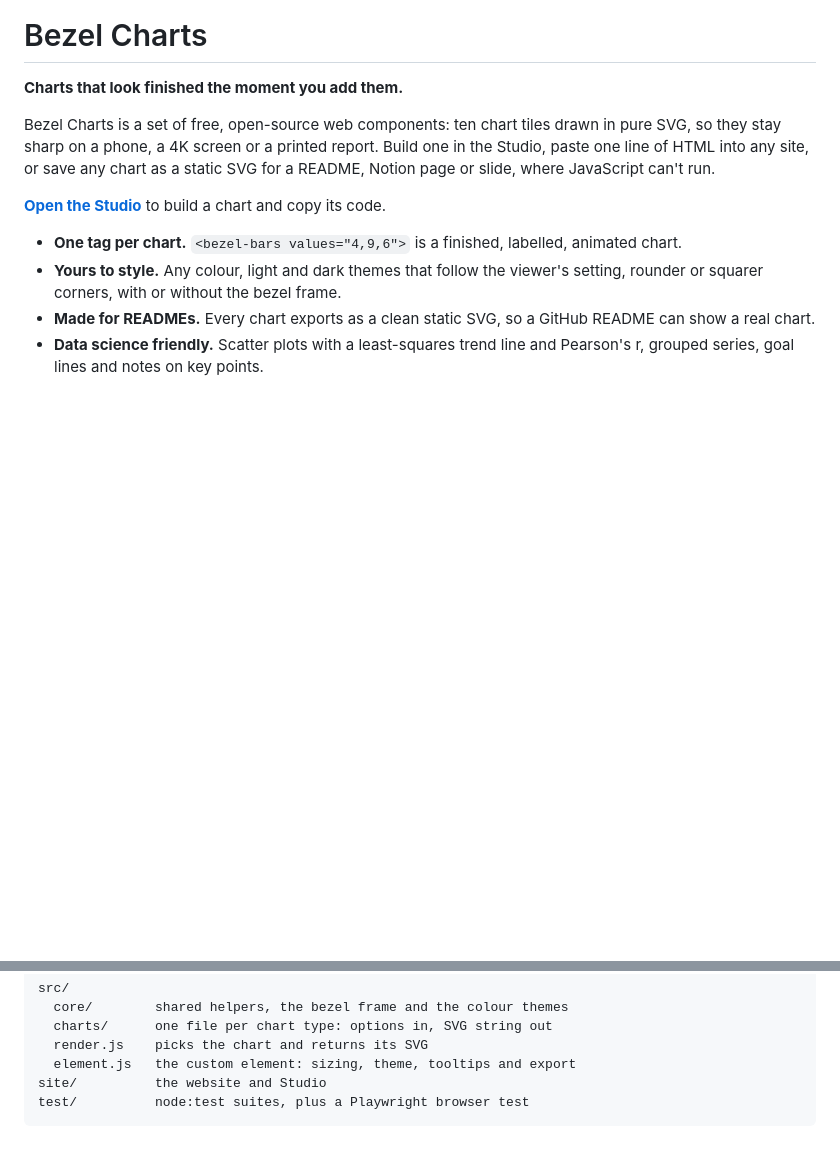
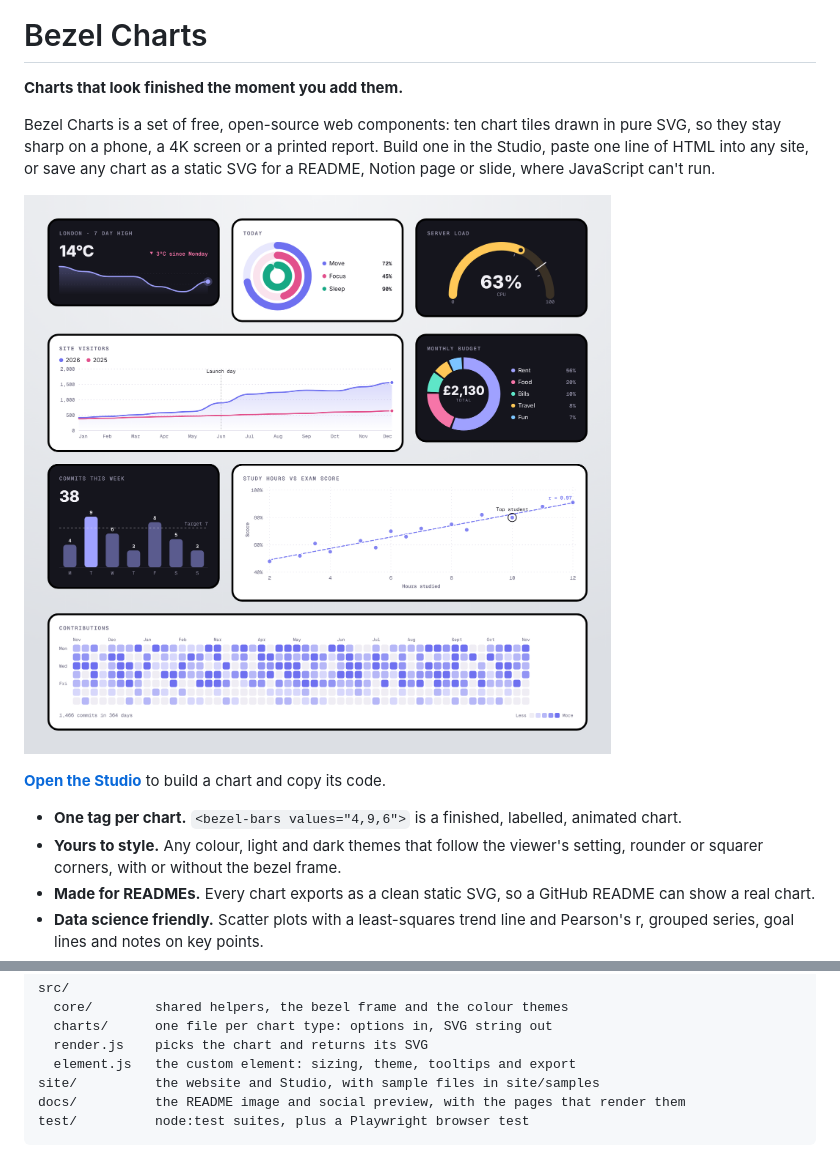
Before and after one commit to ShazMoghaddam/bezel-charts, a Markdown page: README.md, 2 parts joined by grey strips. GitHub-like rendering; pictures changed too: docs/bezel-charts.png (added); blank space fills up the shorter version.

````diff
--- a/README.md
+++ b/README.md
@@ -3,6 +3,8 @@
 **Charts that look finished the moment you add them.**
 
 Bezel Charts is a set of free, open-source web components: ten chart tiles drawn in pure SVG, so they stay sharp on a phone, a 4K screen or a printed report. Build one in the Studio, paste one line of HTML into any site, or save any chart as a static SVG for a README, Notion page or slide, where JavaScript can't run.
+
+![Bezel Charts: a sparkline, rings, a gauge, a line chart with a launch day note, a donut, a bar chart with a target, a scatter plot with a trend line and a year-long activity heatmap, in light and dark tiles](docs/bezel-charts.png)
 
 **[Open the Studio](https://shazmoghaddam.github.io/bezel-charts/site/#studio)** to build a chart and copy its code.
 
@@ -360,7 +362,8 @@ src/
   charts/      one file per chart type: options in, SVG string out
   render.js    picks the chart and returns its SVG
   element.js   the custom element: sizing, theme, tooltips and export
-site/          the website and Studio
+site/          the website and Studio, with sample files in site/samples
+docs/          the README image and social preview, with the pages that render them
 test/          node:test suites, plus a Playwright browser test
 ```
 
````
Also changed, not shown: docs/social-preview.png (added), 5 other files.
